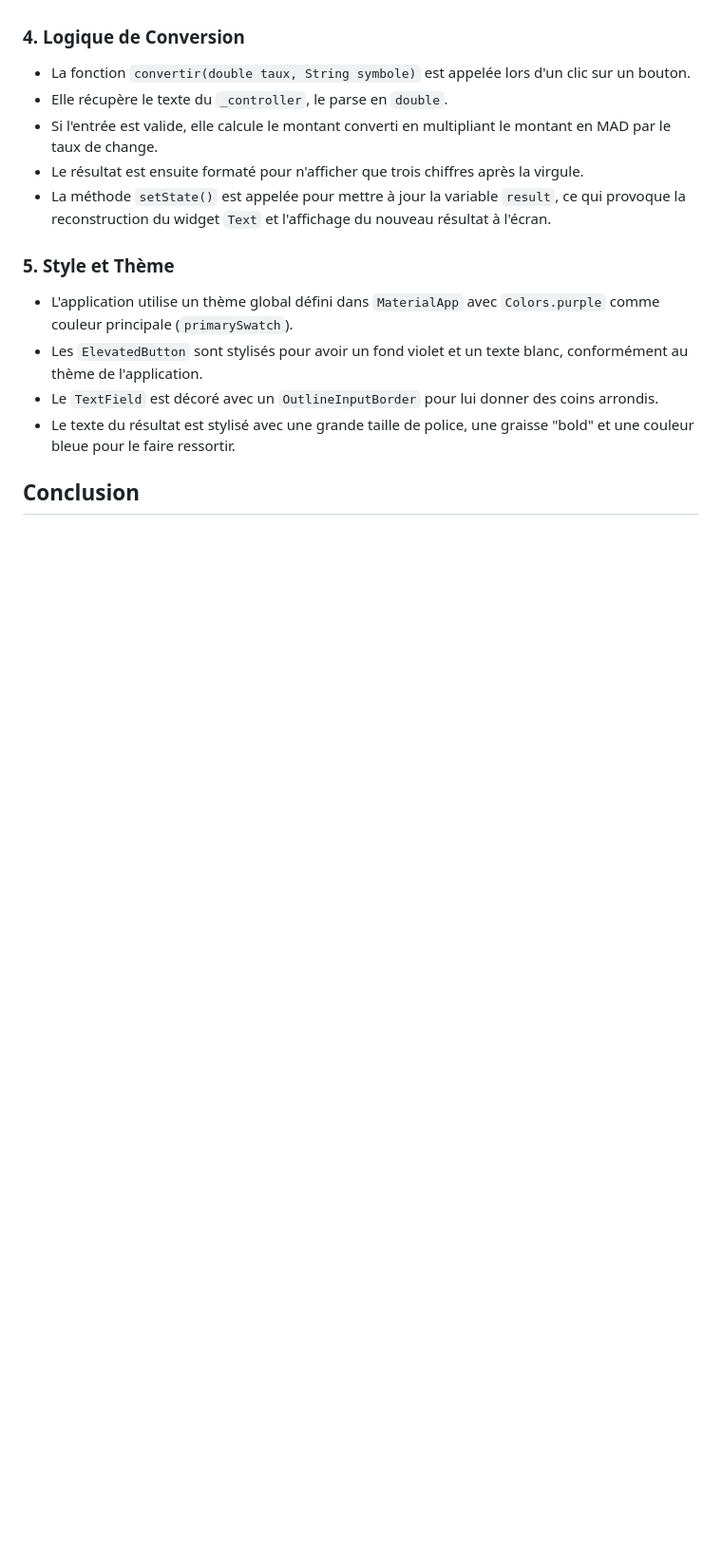
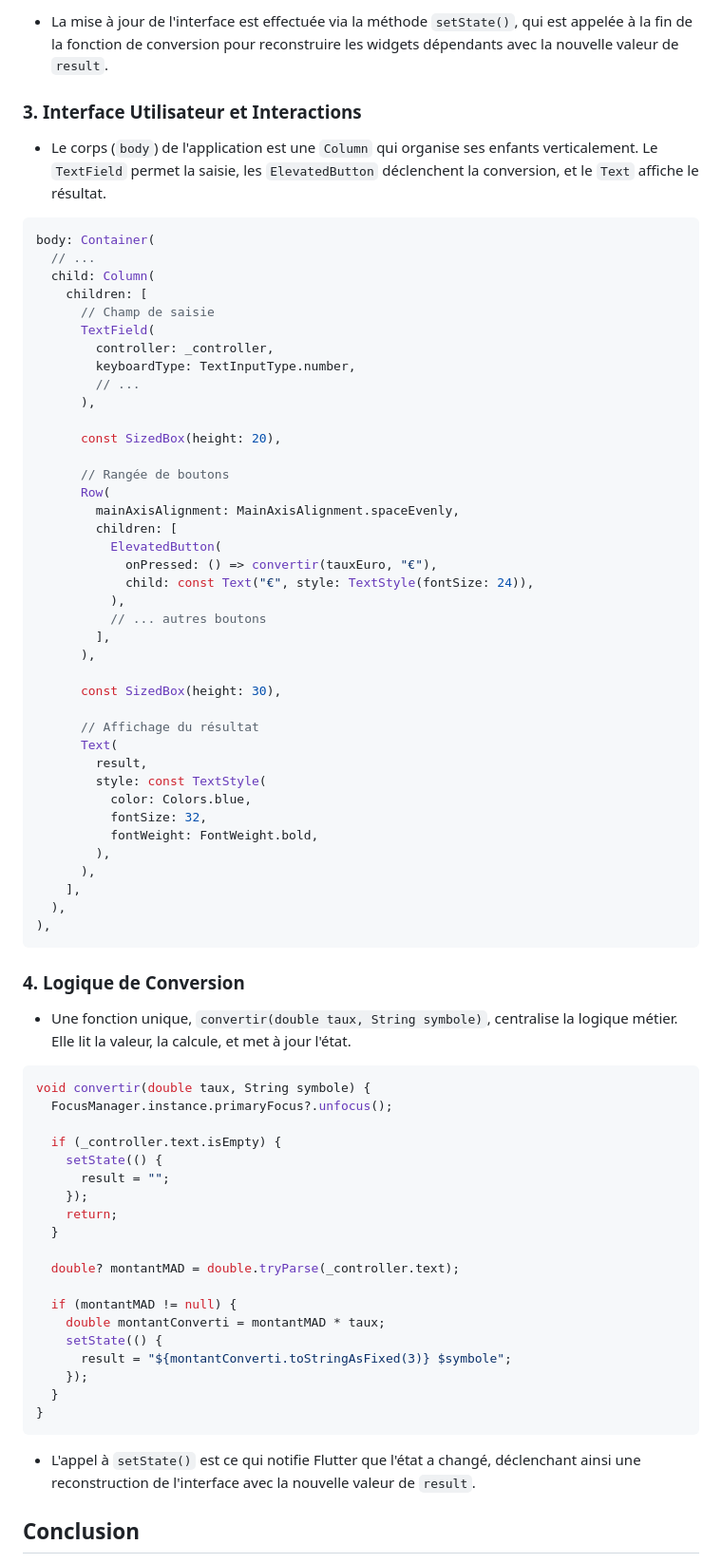
Before and after one commit to yss-ef/Developpement_mobile---StatefullWidget, a Markdown page: README.md, the part around the change printed below. Shown: that part at 95% size. Drawn GitHub-style; blank space fills up the shorter version.

````diff
--- a/README.md
+++ b/README.md
@@ -29,15 +35,74 @@ Le projet est entièrement contenu dans le fichier `lib/main.dart`. Ce fichier u
+- La mise à jour de l'interface est effectuée via la méthode `setState()`, qui est appelée à la fin de la fonction de conversion pour reconstruire les widgets dépendants avec la nouvelle valeur de `result`.
+
+### 3. Interface Utilisateur et Interactions
+- Le corps (`body`) de l'application est une `Column` qui organise ses enfants verticalement. Le `TextField` permet la saisie, les `ElevatedButton` déclenchent la conversion, et le `Text` affiche le résultat.
+
+```dart
+body: Container(
+  // ...
+  child: Column(
+    children: [
+      // Champ de saisie
+      TextField(
+        controller: _controller,
+        keyboardType: TextInputType.number,
+        // ...
+      ),
+
+      const SizedBox(height: 20),
+
+      // Rangée de boutons
+      Row(
+        mainAxisAlignment: MainAxisAlignment.spaceEvenly,
+        children: [
+          ElevatedButton(
+            onPressed: () => convertir(tauxEuro, "€"),
+            child: const Text("€", style: TextStyle(fontSize: 24)),
+          ),
+          // ... autres boutons
+        ],
+      ),
+
+      const SizedBox(height: 30),
+
+      // Affichage du résultat
+      Text(
+        result,
+        style: const TextStyle(
+          color: Colors.blue,
+          fontSize: 32,
+          fontWeight: FontWeight.bold,
+        ),
+      ),
+    ],
+  ),
+),
+```
 
 ### 4. Logique de Conversion
-- La fonction `convertir(double taux, String symbole)` est appelée lors d'un clic sur un bouton.
-- Elle récupère le texte du `_controller`, le parse en `double`.
-- Si l'entrée est valide, elle calcule le montant converti en multipliant le montant en MAD par le taux de change.
-- Le résultat est ensuite formaté pour n'afficher que trois chiffres après la virgule.
-- La méthode `setState()` est appelée pour mettre à jour la variable `result`, ce qui provoque la reconstruction du widget `Text` et l'affichage du nouveau résultat à l'écran.
+- Une fonction unique, `convertir(double taux, String symbole)`, centralise la logique métier. Elle lit la valeur, la calcule, et met à jour l'état.
 
-### 5. Style et Thème
-- L'application utilise un thème global défini dans `MaterialApp` avec `Colors.purple` comme couleur principale (`primarySwatch`).
-- Les `ElevatedButton` sont stylisés pour avoir un fond violet et un texte blanc, conformément au thème de l'application.
-- Le `TextField` est décoré avec un `OutlineInputBorder` pour lui donner des coins arrondis.
-- Le texte du résultat est stylisé avec une grande taille de police, une graisse "bold" et une couleur bleue pour le faire ressortir.
+```dart
+void convertir(double taux, String symbole) {
+  FocusManager.instance.primaryFocus?.unfocus();
+
+  if (_controller.text.isEmpty) {
+    setState(() {
+      result = "";
+    });
+    return;
+  }
+
+  double? montantMAD = double.tryParse(_controller.text);
+
+  if (montantMAD != null) {
+    double montantConverti = montantMAD * taux;
+    setState(() {
+      result = "${montantConverti.toStringAsFixed(3)} $symbole";
+    });
+  }
+}
+```
+- L'appel à `setState()` est ce qui notifie Flutter que l'état a changé, déclenchant ainsi une reconstruction de l'interface avec la nouvelle valeur de `result`.
 
 ## Conclusion
````
Also changed, not shown: other parts of README.md (+27 -24 lines).
